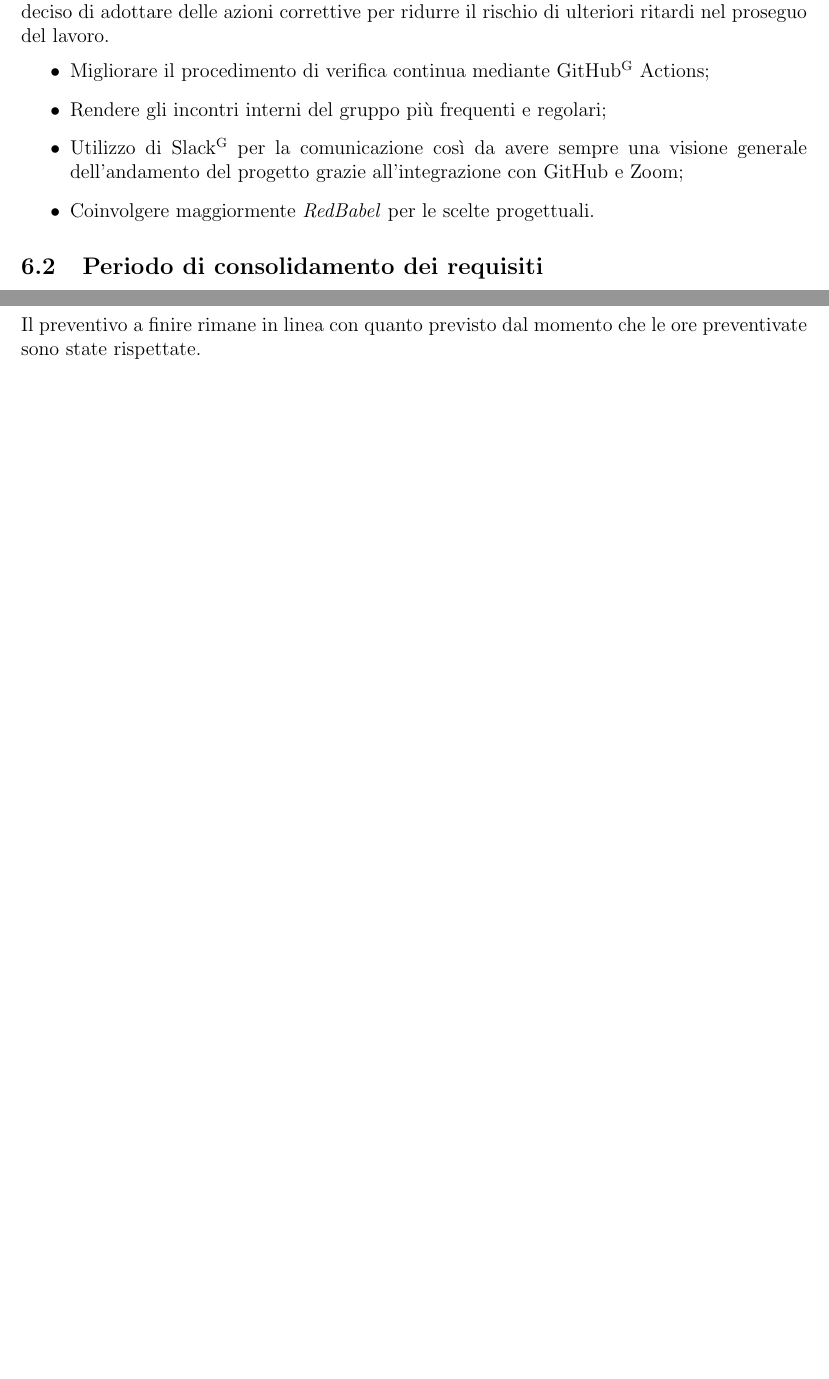
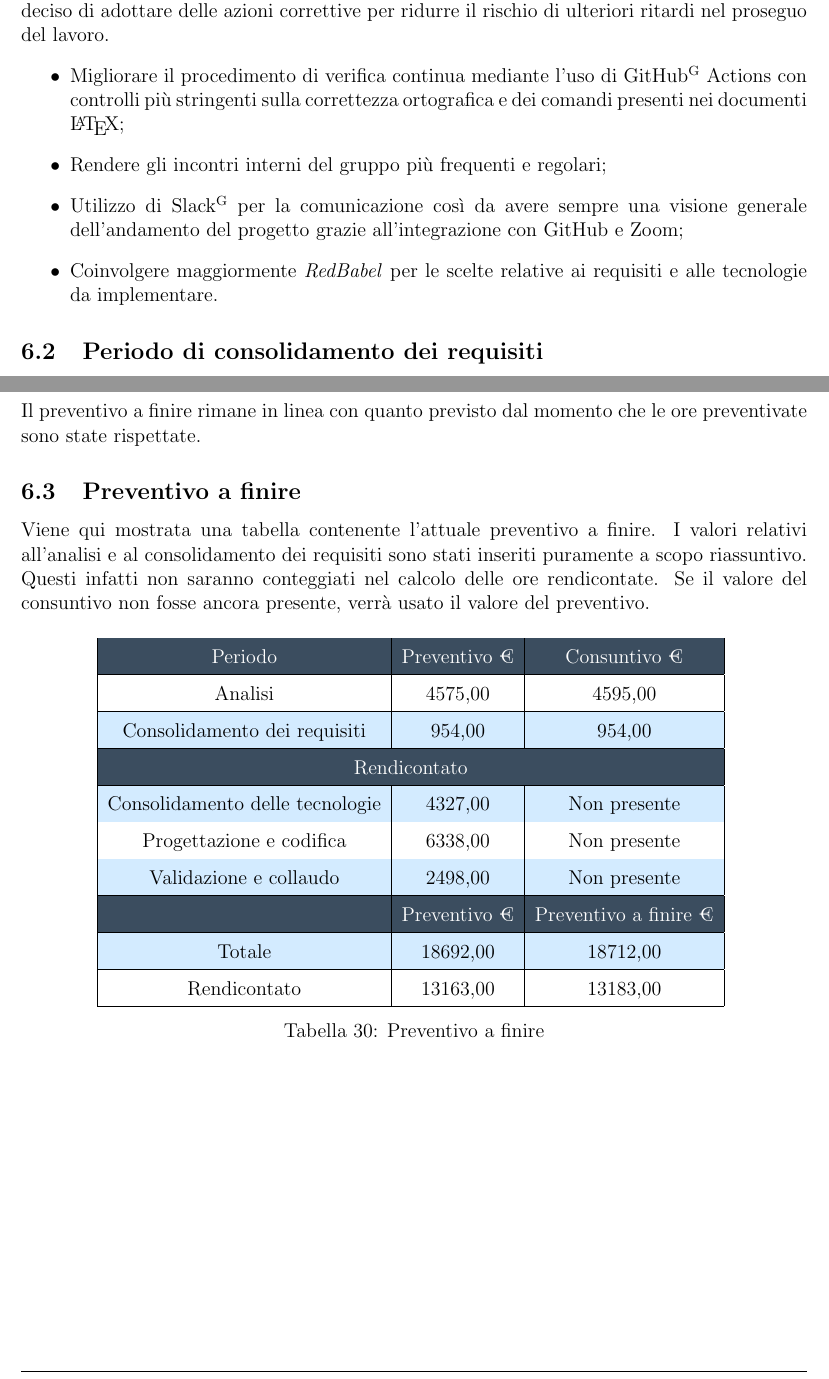
Before and after one commit to NotOnlyStudents/Documentazione, a LaTeX document (DocumentiPubblici/PianoDiProgetto/PianoDiProgetto_v1.1.tex, which reads DocumentiPubblici/PianoDiProgetto/Sezioni/Consuntivo.tex, DocumentiPubblici/PianoDiProgetto/Sezioni/Sottosezioni/Consuntivo/ConsuntivoAnalisi.tex): two parts of pages 50 and 51 of 55, joined at a grey line, cut so that both start at the same text, the shorter picture padded with empty space. Compiled offline with pdfLaTeX.

Commit message:
Reinserita tabella del PaF

```diff
--- a/DocumentiPubblici/PianoDiProgetto/Sezioni/Consuntivo.tex
+++ b/DocumentiPubblici/PianoDiProgetto/Sezioni/Consuntivo.tex
@@ -7,22 +7,22 @@ Vengono di seguito mostrati i \glo{consuntivi} dei vari periodi con una breve va
 \end{itemize}
 \input{Sezioni/Sottosezioni/Consuntivo/ConsuntivoAnalisi.tex}
 \input{Sezioni/Sottosezioni/Consuntivo/ConsuntivoConsolidamentoRequisiti.tex}
-%\subsubsection{Preventivo a finire}
-%Viene qui mostrata una tabella contenente l'attuale preventivo a finire. I valori relativi all'analisi e al consolidamento dei requisiti sono stati inseriti puramente a scopo riassuntivo. Questi infatti non saranno conteggiati nel calcolo delle ore rendicontate. Se il valore del consuntivo non fosse ancora presente, verrà usato il valore del preventivo.
-%\begin{table}[H]
-%	\centering
-%	\begin{tabular}{|c|c|c|}
-%	\rowcolor{darkblue}
-%		\textcolor{white}{Periodo}		&\textcolor{white}{Preventivo €}&	\textcolor{white}{Consuntivo €}\\ \hline
-%		Analisi							&	4575,00						&	4595,00 \\ \hline
-%		Consolidamento dei requisiti	&	954,00						&	954,00 \\ \hline
-%		\rowcolor{darkblue} \multicolumn{3}{|c|}{\textcolor{white}{Rendicontato}}\\ \hline
-%		Consolidamento delle tecnologie	&	4327,00						&	Non presente \\ \hline
-%		Progettazione e codifica		&	6338,00						&	Non presente \\ \hline
-%		Validazione e collaudo			&	2498,00						&	Non presente \\ \hline
-%		\rowcolor{darkblue}				&\textcolor{white}{Preventivo €}&	\textcolor{white}{Preventivo a finire €}\\ \hline
-%		Totale							&	18692,00					&	18712,00 \\ \hline
-%		Rendicontato					&	13163,00					&	13183,00 \\ \hline
-%	\end{tabular}
-%	\caption{Preventivo a finire}
-%\end{table}
+\subsection{Preventivo a finire}
+Viene qui mostrata una tabella contenente l'attuale preventivo a finire. I valori relativi all'analisi e al consolidamento dei requisiti sono stati inseriti puramente a scopo riassuntivo. Questi infatti non saranno conteggiati nel calcolo delle ore rendicontate. Se il valore del consuntivo non fosse ancora presente, verrà usato il valore del preventivo.
+\begin{table}[H]
+	\centering
+	\begin{tabular}{|c|c|c|}
+	\rowcolor{darkblue}
+		\textcolor{white}{Periodo}		&\textcolor{white}{Preventivo €}&	\textcolor{white}{Consuntivo €}\\ \hline
+		Analisi							&	4575,00						&	4595,00 \\ \hline
+		Consolidamento dei requisiti	&	954,00						&	954,00 \\ \hline
+		\rowcolor{darkblue} \multicolumn{3}{|c|}{\textcolor{white}{Rendicontato}}\\ \hline
+		Consolidamento delle tecnologie	&	4327,00						&	Non presente \\ \hline
+		Progettazione e codifica		&	6338,00						&	Non presente \\ \hline
+		Validazione e collaudo			&	2498,00						&	Non presente \\ \hline
+		\rowcolor{darkblue}				&\textcolor{white}{Preventivo €}&	\textcolor{white}{Preventivo a finire €}\\ \hline
+		Totale							&	18692,00					&	18712,00 \\ \hline
+		Rendicontato					&	13163,00					&	13183,00 \\ \hline
+	\end{tabular}
+	\caption{Preventivo a finire}
+\end{table}
--- a/DocumentiPubblici/PianoDiProgetto/Sezioni/Sottosezioni/Consuntivo/ConsuntivoAnalisi.tex
+++ b/DocumentiPubblici/PianoDiProgetto/Sezioni/Sottosezioni/Consuntivo/ConsuntivoAnalisi.tex
@@ -24,8 +24,8 @@ Nello svolgimento dell'attività di analisi si è stati costretti ad impiegare p
 \subsubsection{Preventivo a finire}
 Dal momento che il risultato del bilancio è negativo, pur trattandosi di un periodo non rendicontato e di una differenza minima rispetto a quanto previsto, il gruppo {\Gruppo} ha deciso di adottare delle azioni correttive per ridurre il rischio di ulteriori ritardi nel proseguo del lavoro.
 \begin{itemize}
-	\item Migliorare il procedimento di verifica continua mediante \glo{GitHub} Actions;
+	\item Migliorare il procedimento di verifica continua mediante l'uso di \glo{GitHub} Actions con controlli più stringenti sulla correttezza ortografica e dei comandi presenti nei documenti \LaTeX{};
 	\item Rendere gli incontri interni del gruppo più frequenti e regolari;
 	\item Utilizzo di \glo{Slack} per la comunicazione così da avere sempre una visione generale dell'andamento del progetto grazie all'integrazione con GitHub e Zoom;
-	\item Coinvolgere maggiormente \Proponente\ per le scelte progettuali.
+	\item Coinvolgere maggiormente \Proponente\ per le scelte relative ai requisiti e alle tecnologie da implementare.
 \end{itemize}
```
Also changed, not shown: DocumentiPubblici/PianoDiProgetto/Sezioni/Sottosezioni/Consuntivo/ConsuntivoAnalisi.tex (4 more changed lines).
